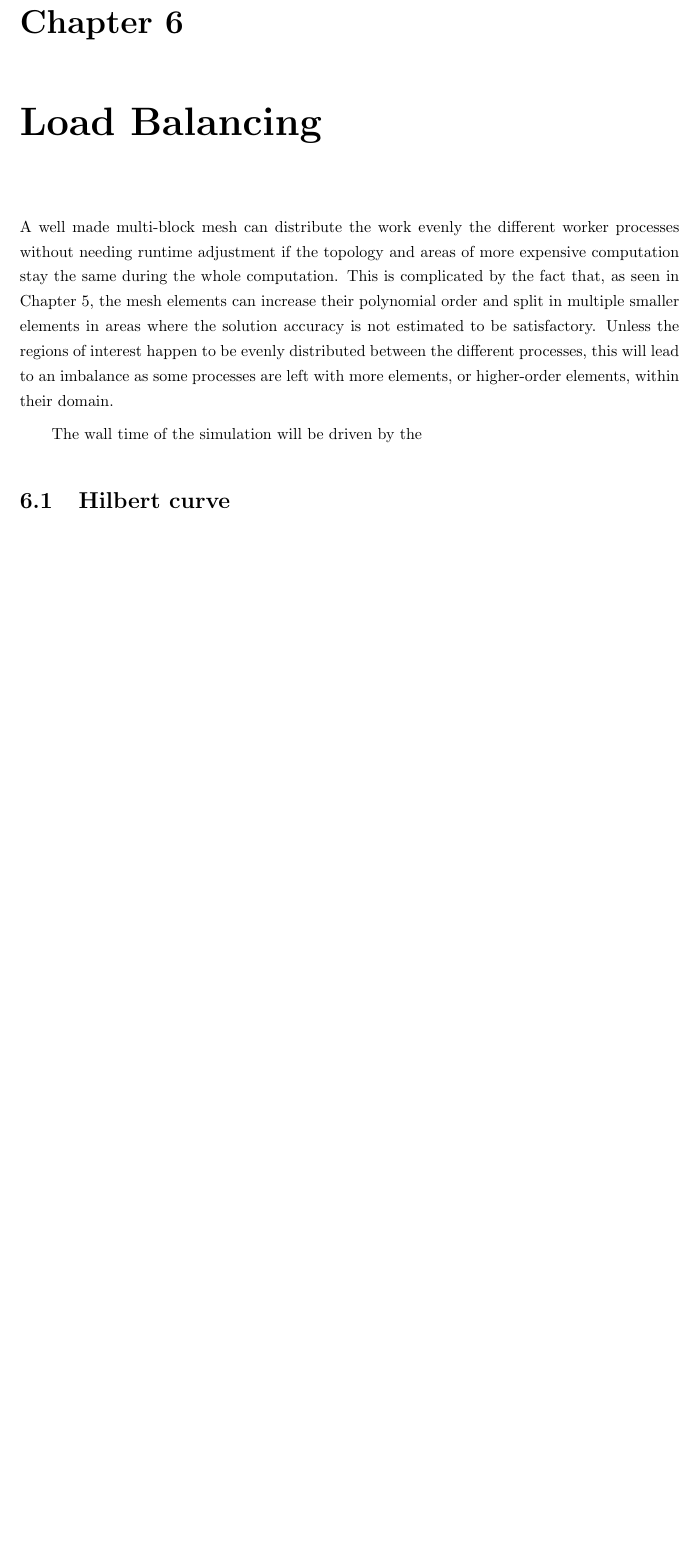
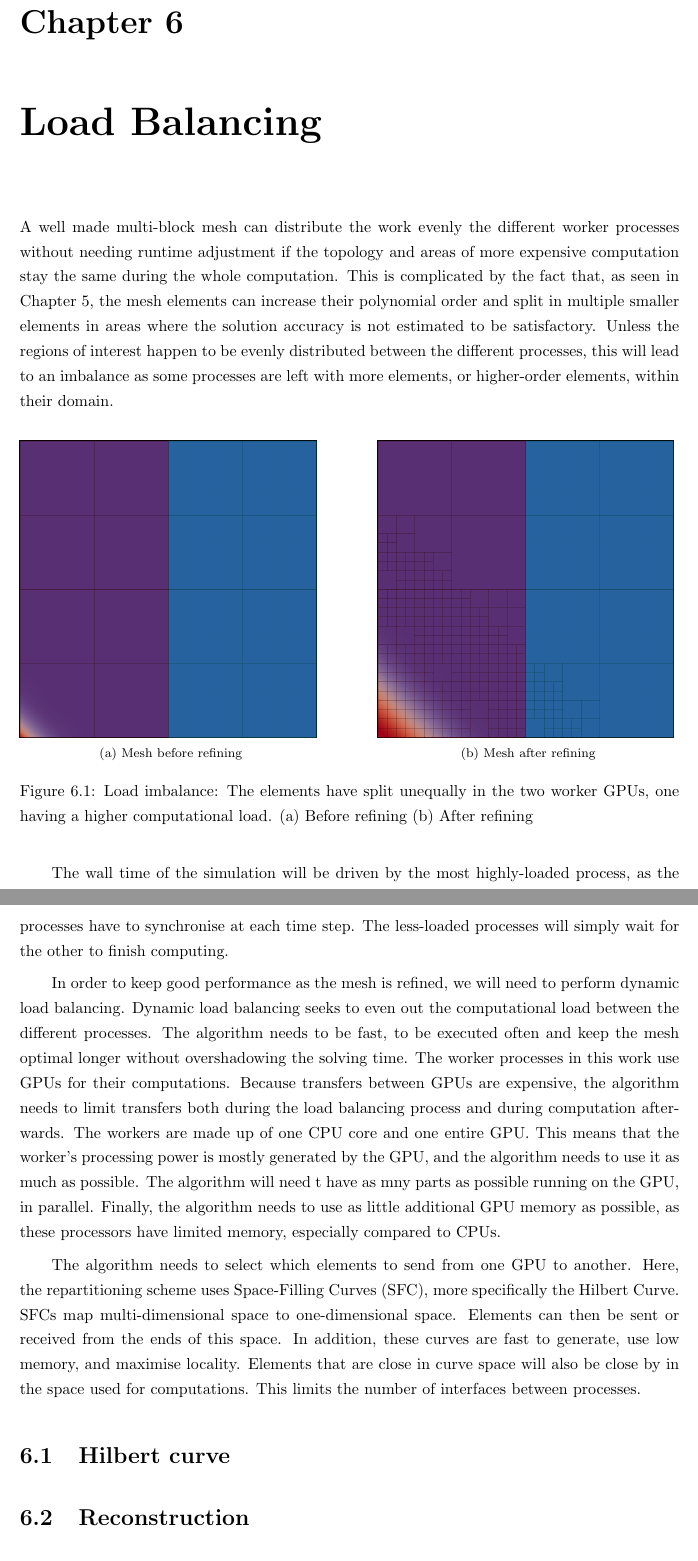
Before and after one commit to guillaumetousignant/NDG_cuda, a LaTeX thesis (thesis/thesis.tex, which reads thesis/Chapter_load_balancing/load_balancing.tex): part of page 52 of 55 before the commit and two parts of pages 52 and 53 of 56 after it, the two joined at a grey line, cut so that both start at the same text, the shorter picture padded with empty space. Compiled offline with pdfLaTeX.

Commit message:
Load balancing chapter start

```diff
--- a/thesis/Chapter_load_balancing/load_balancing.tex
+++ b/thesis/Chapter_load_balancing/load_balancing.tex
@@ -17,8 +17,45 @@ to be satisfactory. Unless the regions of interest happen to be evenly distribut
 different processes, this will lead to an imbalance as some processes are left with more elements,
 or higher-order elements, within their domain.
 
-The wall time of the simulation will be driven by the
+\begin{figure}[H]
+	\centering
+	\subfloat[Mesh before refining]
+	{\includegraphics[width=0.45\textwidth]{Chapter_load_balancing/media/load_imbalance_initial} \label{fig:mesh_imbalance_initial_lb}}
+	\hfill
+	\subfloat[Mesh after refining]
+	{\includegraphics[width=0.45\textwidth]{Chapter_load_balancing/media/load_imbalance} \label{fig:mesh_imbalance_after_refinement_lb}}
+	\caption{Load imbalance: The elements have split unequally in the two worker GPUs, one having a higher computational load. (a) Before refining (b) After refining}
+	\label{fig:load_imbalance_lb}
+\end{figure}
+
+The wall time of the simulation will be driven by the most highly-loaded process, as the processes
+have to synchronise at each time step. The less-loaded processes will simply wait for the other to
+finish computing.
+
+In order to keep good performance as the mesh is refined, we will need to perform dynamic load
+balancing. Dynamic load balancing seeks to even out the computational load between the different
+processes. The algorithm needs to be fast, to be executed often and keep the mesh optimal longer
+without overshadowing the solving time. The worker processes in this work use GPUs for their
+computations. Because transfers between GPUs are expensive, the algorithm needs to limit transfers
+both during the load balancing process and during computation afterwards. The workers are made up of
+one CPU core and one entire GPU. This means that the worker's processing power is mostly generated
+by the GPU, and the algorithm needs to use it as much as possible. The algorithm will need t have
+as mny parts as possible running on the GPU, in parallel. Finally, the algorithm needs to use as
+little additional GPU memory as possible, as these processors have limited memory, especially
+compared to CPUs.
+
+The algorithm needs to select which elements to send from one GPU to another. Here, the
+repartitioning scheme uses Space-Filling Curves (SFC), more specifically the Hilbert Curve. SFCs map
+multi-dimensional space to one-dimensional space. Elements can then be sent or received from the
+ends of this space. In addition, these curves are fast to generate, use low memory, and maximise
+locality. Elements that are close in curve space will also be close by in the space used for
+computations. This limits the number of interfaces between processes.
 
 \section{Hilbert curve} \label{section:load_balancing:hilbert_curve}
+% How adaptivity uses state
+% Initial guess
+
+\section{Reconstruction} \label{section:load_balancing:reconstruction}
+
 
 \section{Implementation} \label{section:load_balancing:implementation}
```
Also changed, not shown: thesis/Chapter_graphics_processing_units/graphics_processing_units.tex (+2 -0 lines), thesis/Chapter_load_balancing/media/load_imbalance.png (added), thesis/Chapter_load_balancing/media/load_imbalance_initial.png (added), thesis/Chapter_load_balancing/load_balancing.tex (2 more changed lines).
